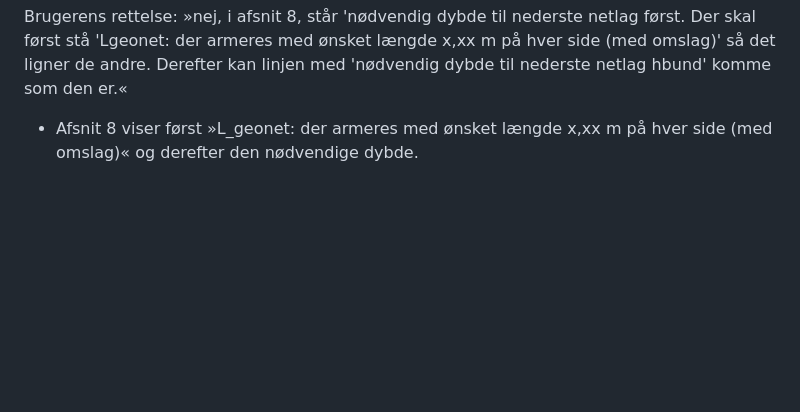
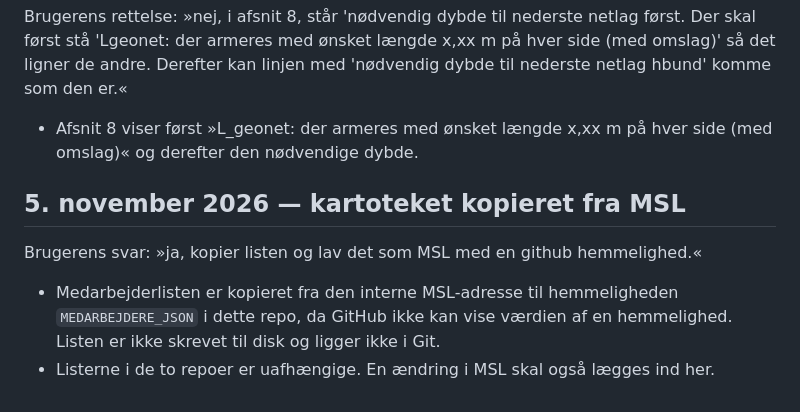
Before and after one commit to 1982Strand/bg-opdriftssikring, a Markdown page: docs/BESLUTNINGER.md, the part around the change. Rendered like a GitHub page; blank space fills up the shorter version.

Commit message:
Hosting: kartoteket ligger som hemmelighed, uafhængigt af MSL
Co-Authored-By: Claude Opus 5.5 <noreply@anthropic.com>

```diff
--- a/docs/BESLUTNINGER.md
+++ b/docs/BESLUTNINGER.md
@@ -921,3 +921,10 @@ Brugerens svar på PDF'erne: »dette skal stå på første side nederst. Altså
 Brugerens rettelse: »nej, i afsnit 8, står 'nødvendig dybde til nederste netlag først. Der skal først stå 'Lgeonet: der armeres med ønsket længde x,xx m på hver side (med omslag)' så det ligner de andre. Derefter kan linjen med 'nødvendig dybde til nederste netlag hbund' komme som den er.«
 
 - Afsnit 8 viser først »L_geonet: der armeres med ønsket længde x,xx m på hver side (med omslag)« og derefter den nødvendige dybde.
+
+## 5. november 2026 — kartoteket kopieret fra MSL
+
+Brugerens svar: »ja, kopier listen og lav det som MSL med en github hemmelighed.«
+
+- Medarbejderlisten er kopieret fra den interne MSL-adresse til hemmeligheden `MEDARBEJDERE_JSON` i dette repo, da GitHub ikke kan vise værdien af en hemmelighed. Listen er ikke skrevet til disk og ligger ikke i Git.
+- Listerne i de to repoer er uafhængige. En ændring i MSL skal også lægges ind her.
```
Also changed, not shown: docs/CLOUDFLARE.md (+1 -1 lines).
